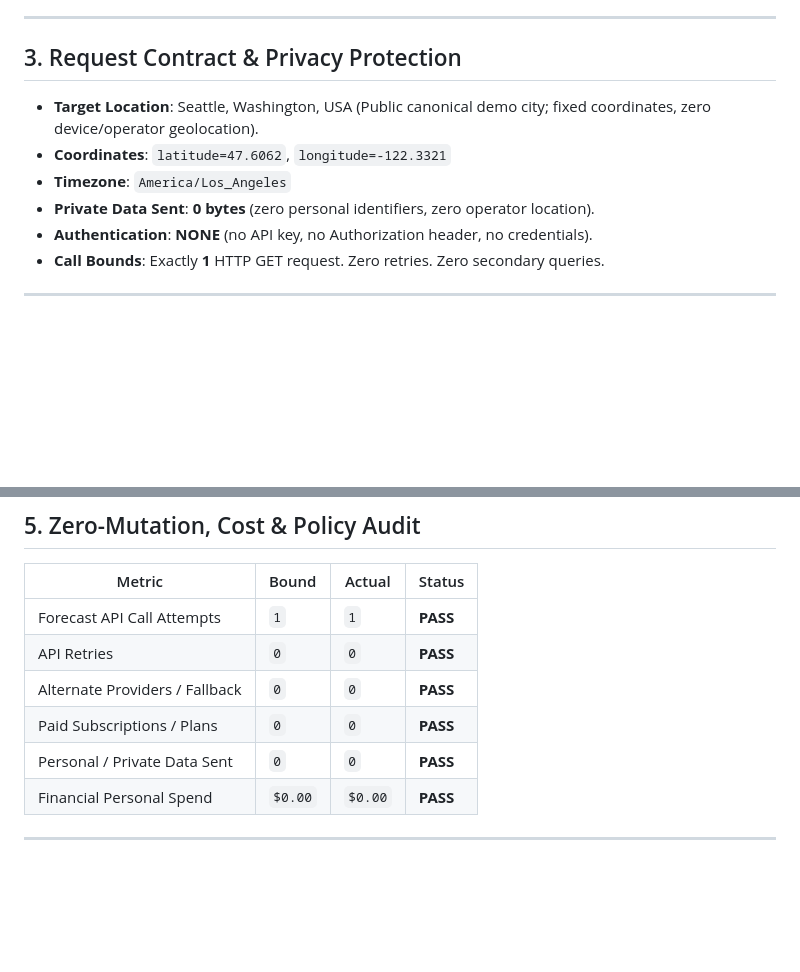
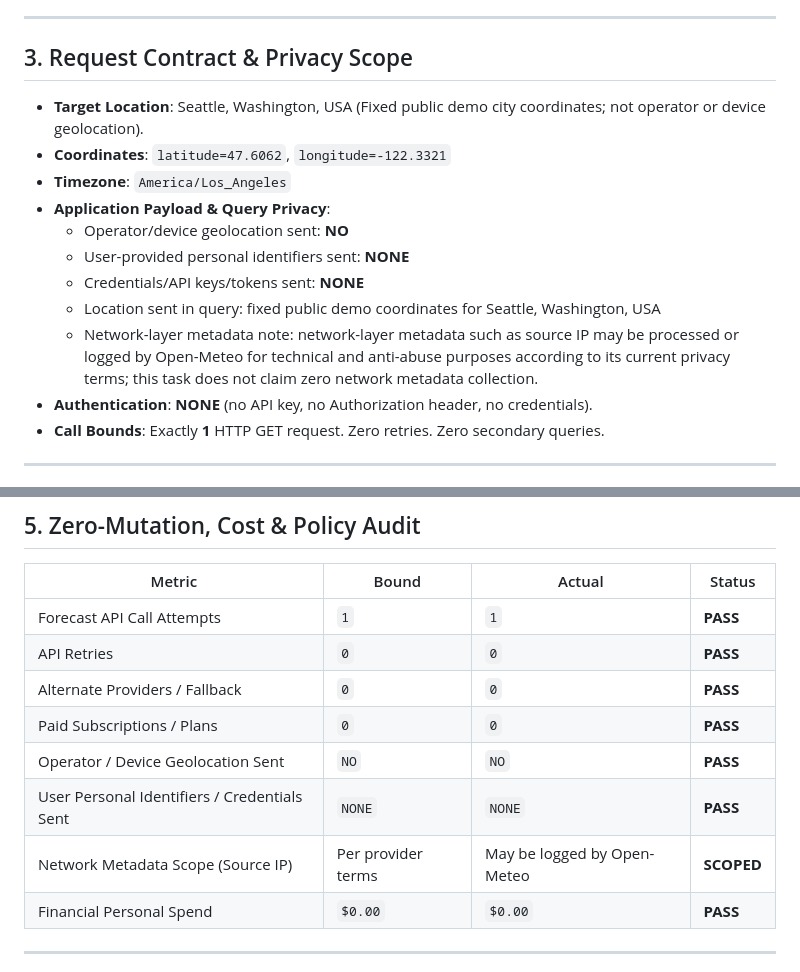
Before and after one commit to zyganali-glitch/StillDone, a Markdown page: docs/P01_06_LIVE_OPEN_METEO_EVIDENCE.md, 2 parts joined by grey strips. Rendered like a GitHub page; blank space fills up the shorter version.

Commit message:
docs(p01.06): scope open-meteo privacy evidence truth

```diff
--- a/docs/P01_06_LIVE_OPEN_METEO_EVIDENCE.md
+++ b/docs/P01_06_LIVE_OPEN_METEO_EVIDENCE.md
@@ -36,12 +36,17 @@ In accordance with CC BY 4.0 and Open-Meteo terms of use, any user-facing displa
 
 ---
 
-## 3. Request Contract & Privacy Protection
+## 3. Request Contract & Privacy Scope
 
-- **Target Location**: Seattle, Washington, USA (Public canonical demo city; fixed coordinates, zero device/operator geolocation).
+- **Target Location**: Seattle, Washington, USA (Fixed public demo city coordinates; not operator or device geolocation).
 - **Coordinates**: `latitude=47.6062`, `longitude=-122.3321`
 - **Timezone**: `America/Los_Angeles`
-- **Private Data Sent**: **0 bytes** (zero personal identifiers, zero operator location).
+- **Application Payload & Query Privacy**:
+  - Operator/device geolocation sent: **NO**
+  - User-provided personal identifiers sent: **NONE**
+  - Credentials/API keys/tokens sent: **NONE**
+  - Location sent in query: fixed public demo coordinates for Seattle, Washington, USA
+  - Network-layer metadata note: network-layer metadata such as source IP may be processed or logged by Open-Meteo for technical and anti-abuse purposes according to its current privacy terms; this task does not claim zero network metadata collection.
 - **Authentication**: **NONE** (no API key, no Authorization header, no credentials).
 - **Call Bounds**: Exactly **1** HTTP GET request. Zero retries. Zero secondary queries.
 
@@ -124,7 +129,9 @@ Canonical structured data returned directly by the system of record:
 | API Retries | `0` | `0` | **PASS** |
 | Alternate Providers / Fallback | `0` | `0` | **PASS** |
 | Paid Subscriptions / Plans | `0` | `0` | **PASS** |
-| Personal / Private Data Sent | `0` | `0` | **PASS** |
+| Operator / Device Geolocation Sent | `NO` | `NO` | **PASS** |
+| User Personal Identifiers / Credentials Sent | `NONE` | `NONE` | **PASS** |
+| Network Metadata Scope (Source IP) | Per provider terms | May be logged by Open-Meteo | **SCOPED** |
 | Financial Personal Spend | `$0.00` | `$0.00` | **PASS** |
 
 ---
```
Also changed, not shown: docs/HANDOFF.md (+1 -1 lines), plans/STILLDONE_MASTER_EXECUTION_PLAN.md (+1 -1 lines).
